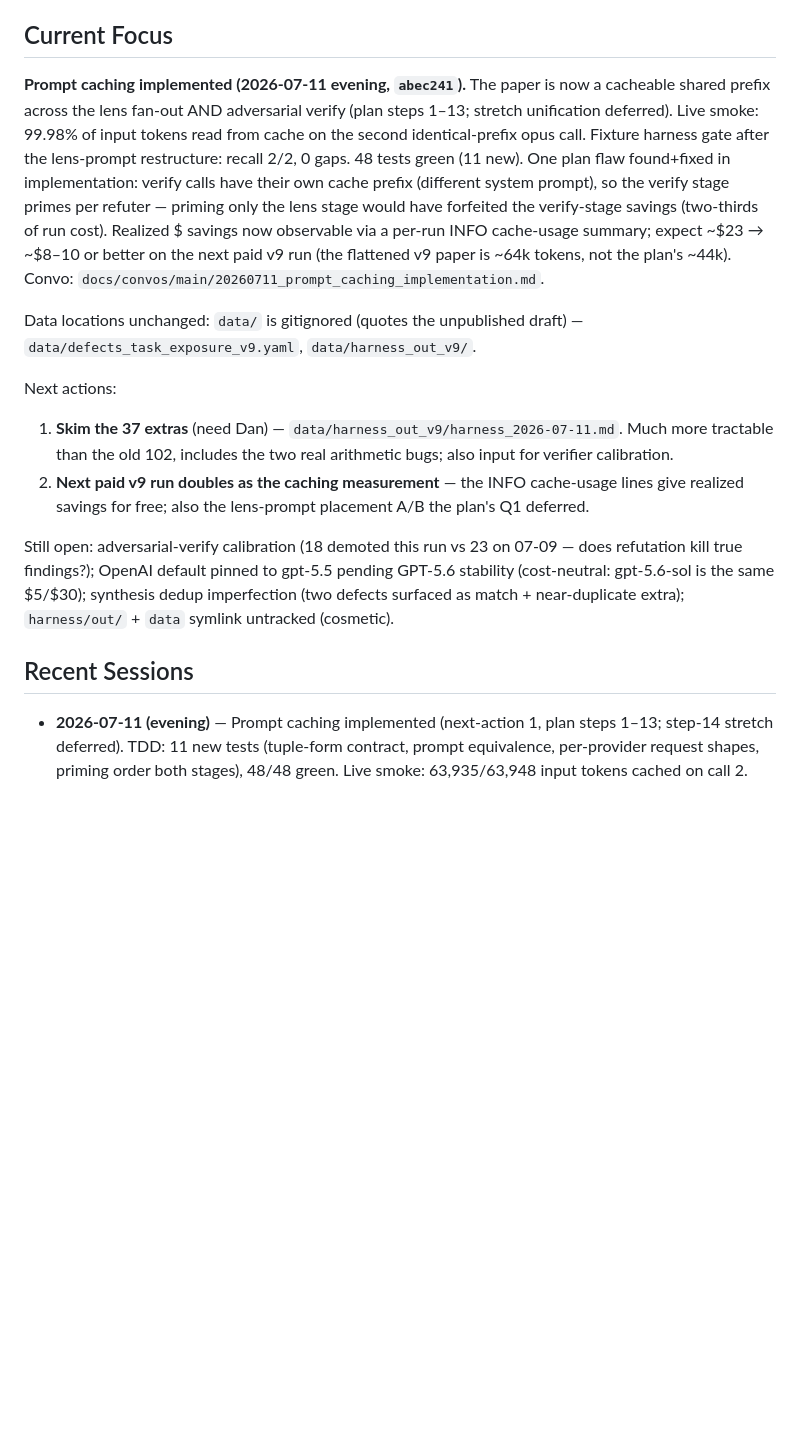
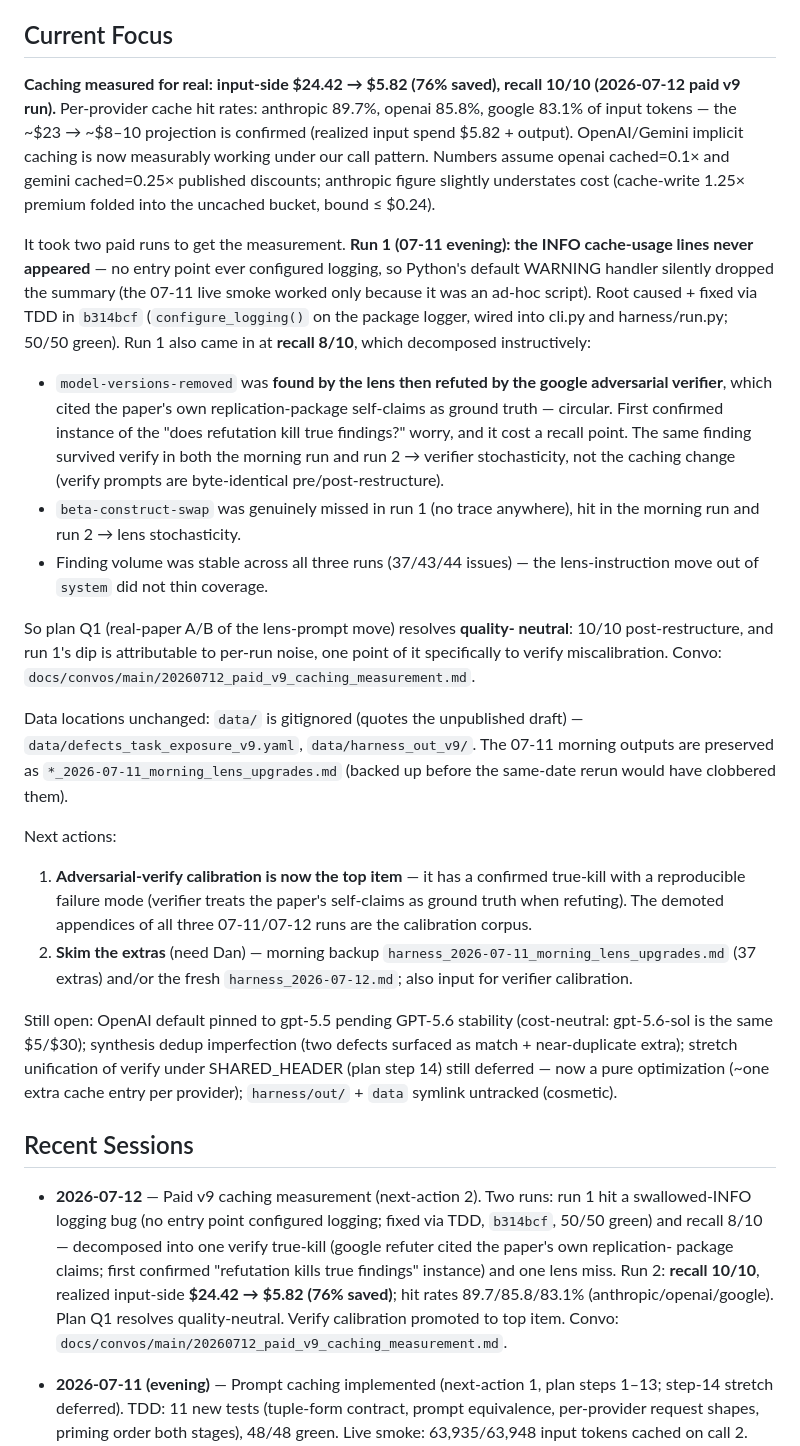
Before and after one commit to danparshall/pat-helper, a Markdown page: STATUS.md, the part around one of its changes. GitHub-like rendering; blank space fills up the shorter version.

Commit message:
convo: 20260712_paid_v9_caching_measurement — recall 10/10, input-side $24.42 → $5.82 (76% saved), first confirmed verify true-kill
🤖 Generated with [Nori](https://noriagentic.com)

Co-Authored-By: Nori <contact@tilework.tech>

```diff
--- a/STATUS.md
+++ b/STATUS.md
@@ -4,38 +4,73 @@ Last updated: 2026-07-11
 
 ## Current Focus
 
-**Prompt caching implemented (2026-07-11 evening, `abec241`).** The paper is
-now a cacheable shared prefix across the lens fan-out AND adversarial verify
-(plan steps 1–13; stretch unification deferred). Live smoke: 99.98% of input
-tokens read from cache on the second identical-prefix opus call. Fixture
-harness gate after the lens-prompt restructure: recall 2/2, 0 gaps. 48 tests
-green (11 new). One plan flaw found+fixed in implementation: verify calls have
-their own cache prefix (different system prompt), so the verify stage primes
-per refuter — priming only the lens stage would have forfeited the verify-stage
-savings (two-thirds of run cost). Realized $ savings now observable via a
-per-run INFO cache-usage summary; expect ~$23 → ~$8–10 or better on the next
-paid v9 run (the flattened v9 paper is ~64k tokens, not the plan's ~44k).
-Convo: `docs/convos/main/20260711_prompt_caching_implementation.md`.
+**Caching measured for real: input-side $24.42 → $5.82 (76% saved), recall
+10/10 (2026-07-12 paid v9 run).** Per-provider cache hit rates: anthropic
+89.7%, openai 85.8%, google 83.1% of input tokens — the ~$23 → ~$8–10
+projection is confirmed (realized input spend $5.82 + output). OpenAI/Gemini
+implicit caching is now measurably working under our call pattern. Numbers
+assume openai cached=0.1× and gemini cached=0.25× published discounts;
+anthropic figure slightly understates cost (cache-write 1.25× premium folded
+into the uncached bucket, bound ≤ $0.24).
+
+It took two paid runs to get the measurement. **Run 1 (07-11 evening): the
+INFO cache-usage lines never appeared** — no entry point ever configured
+logging, so Python's default WARNING handler silently dropped the summary
+(the 07-11 live smoke worked only because it was an ad-hoc script). Root
+caused + fixed via TDD in `b314bcf` (`configure_logging()` on the package
+logger, wired into cli.py and harness/run.py; 50/50 green). Run 1 also came
+in at **recall 8/10**, which decomposed instructively:
+
+- `model-versions-removed` was **found by the lens then refuted by the
+  google adversarial verifier**, which cited the paper's own
+  replication-package self-claims as ground truth — circular. First
+  confirmed instance of the "does refutation kill true findings?" worry,
+  and it cost a recall point. The same finding survived verify in both the
+  morning run and run 2 → verifier stochasticity, not the caching change
+  (verify prompts are byte-identical pre/post-restructure).
+- `beta-construct-swap` was genuinely missed in run 1 (no trace anywhere),
+  hit in the morning run and run 2 → lens stochasticity.
+- Finding volume was stable across all three runs (37/43/44 issues) — the
+  lens-instruction move out of `system` did not thin coverage.
+
+So plan Q1 (real-paper A/B of the lens-prompt move) resolves **quality-
+neutral**: 10/10 post-restructure, and run 1's dip is attributable to
+per-run noise, one point of it specifically to verify miscalibration.
+Convo: `docs/convos/main/20260712_paid_v9_caching_measurement.md`.
 
 Data locations unchanged: `data/` is gitignored (quotes the unpublished
 draft) — `data/defects_task_exposure_v9.yaml`, `data/harness_out_v9/`.
+The 07-11 morning outputs are preserved as
+`*_2026-07-11_morning_lens_upgrades.md` (backed up before the same-date
+rerun would have clobbered them).
 
 Next actions:
-1. **Skim the 37 extras** (need Dan) —
-   `data/harness_out_v9/harness_2026-07-11.md`. Much more tractable than the
-   old 102, includes the two real arithmetic bugs; also input for verifier
-   calibration.
-2. **Next paid v9 run doubles as the caching measurement** — the INFO
-   cache-usage lines give realized savings for free; also the lens-prompt
-   placement A/B the plan's Q1 deferred.
+1. **Adversarial-verify calibration is now the top item** — it has a
+   confirmed true-kill with a reproducible failure mode (verifier treats
+   the paper's self-claims as ground truth when refuting). The demoted
+   appendices of all three 07-11/07-12 runs are the calibration corpus.
+2. **Skim the extras** (need Dan) — morning backup
+   `harness_2026-07-11_morning_lens_upgrades.md` (37 extras) and/or the
+   fresh `harness_2026-07-12.md`; also input for verifier calibration.
 
-Still open: adversarial-verify calibration (18 demoted this run vs 23 on
-07-09 — does refutation kill true findings?); OpenAI default pinned to gpt-5.5
-pending GPT-5.6 stability (cost-neutral: gpt-5.6-sol is the same $5/$30);
-synthesis dedup imperfection (two defects surfaced as match + near-duplicate
-extra); `harness/out/` + `data` symlink untracked (cosmetic).
+Still open: OpenAI default pinned to gpt-5.5 pending GPT-5.6 stability
+(cost-neutral: gpt-5.6-sol is the same $5/$30); synthesis dedup imperfection
+(two defects surfaced as match + near-duplicate extra); stretch unification
+of verify under SHARED_HEADER (plan step 14) still deferred — now a pure
+optimization (~one extra cache entry per provider); `harness/out/` + `data`
+symlink untracked (cosmetic).
 
 ## Recent Sessions
+
+- **2026-07-12** — Paid v9 caching measurement (next-action 2). Two runs:
+  run 1 hit a swallowed-INFO logging bug (no entry point configured logging;
+  fixed via TDD, `b314bcf`, 50/50 green) and recall 8/10 — decomposed into
+  one verify true-kill (google refuter cited the paper's own replication-
+  package claims; first confirmed "refutation kills true findings" instance)
+  and one lens miss. Run 2: **recall 10/10**, realized input-side **$24.42 →
+  $5.82 (76% saved)**; hit rates 89.7/85.8/83.1% (anthropic/openai/google).
+  Plan Q1 resolves quality-neutral. Verify calibration promoted to top item.
+  Convo: `docs/convos/main/20260712_paid_v9_caching_measurement.md`.
 
 - **2026-07-11 (evening)** — Prompt caching implemented (next-action 1,
   plan steps 1–13; step-14 stretch deferred). TDD: 11 new tests
```
Also changed, not shown: other parts of STATUS.md (+1 -1 lines), 1 other file.
